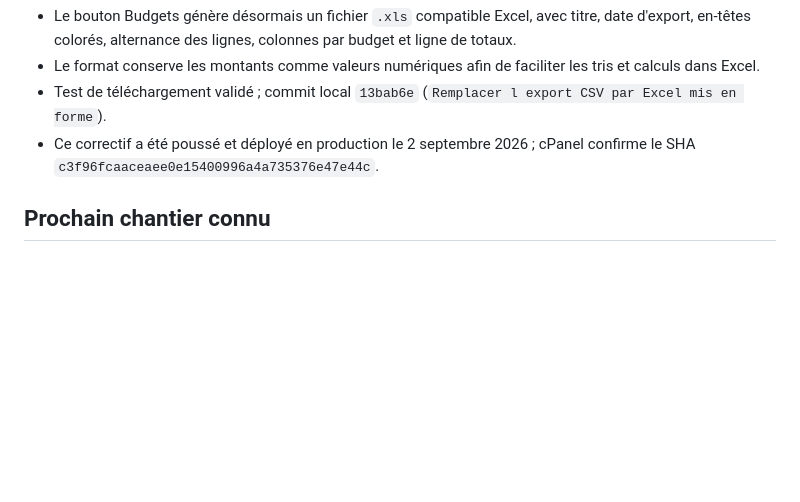
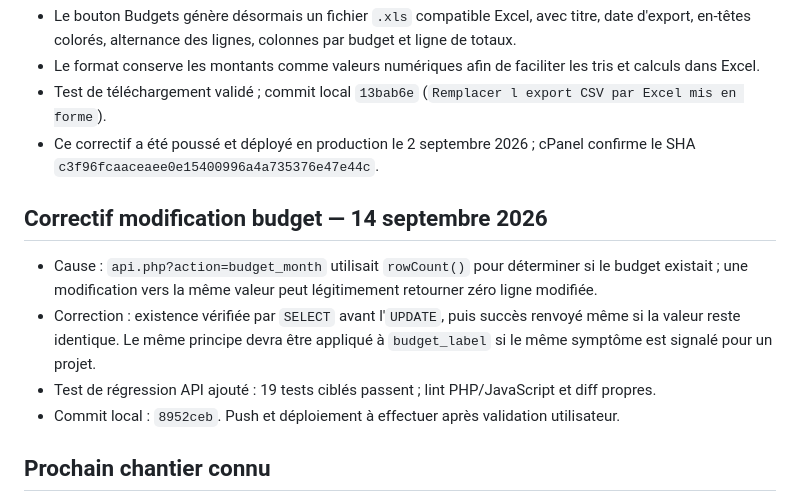
Before and after one commit to JoshSteven/buget-josh, a Markdown page: memory/PROJECT_STATUS.md, the part around the change. GitHub-like rendering; blank space fills up the shorter version.

Commit message:
Documenter le correctif de modification budget

```diff
--- a/memory/PROJECT_STATUS.md
+++ b/memory/PROJECT_STATUS.md
@@ -74,6 +74,13 @@ Pour les autres projets où le remote cPanel est configuré en SSH, utiliser le
 - Test de téléchargement validé ; commit local `13bab6e` (`Remplacer l export CSV par Excel mis en forme`).
 - Ce correctif a été poussé et déployé en production le 2 septembre 2026 ; cPanel confirme le SHA `c3f96fcaaceaee0e15400996a4a735376e47e44c`.
 
+## Correctif modification budget — 14 septembre 2026
+
+- Cause : `api.php?action=budget_month` utilisait `rowCount()` pour déterminer si le budget existait ; une modification vers la même valeur peut légitimement retourner zéro ligne modifiée.
+- Correction : existence vérifiée par `SELECT` avant l'`UPDATE`, puis succès renvoyé même si la valeur reste identique. Le même principe devra être appliqué à `budget_label` si le même symptôme est signalé pour un projet.
+- Test de régression API ajouté : 19 tests ciblés passent ; lint PHP/JavaScript et diff propres.
+- Commit local : `8952ceb`. Push et déploiement à effectuer après validation utilisateur.
+
 ## Prochain chantier connu
 
 Le lot Pilotage reste le prochain chantier fonctionnel prioritaire : disponible réel vs engagé, répartition et alertes de limite par catégorie. Les notifications Push et les Cron restent à revalider après le prochain déploiement réel.
```
Also changed, not shown: PROJECT_MEMORY_V2.md (+1 -0 lines), memory/projects/budget-josh.md (+2 -0 lines).
